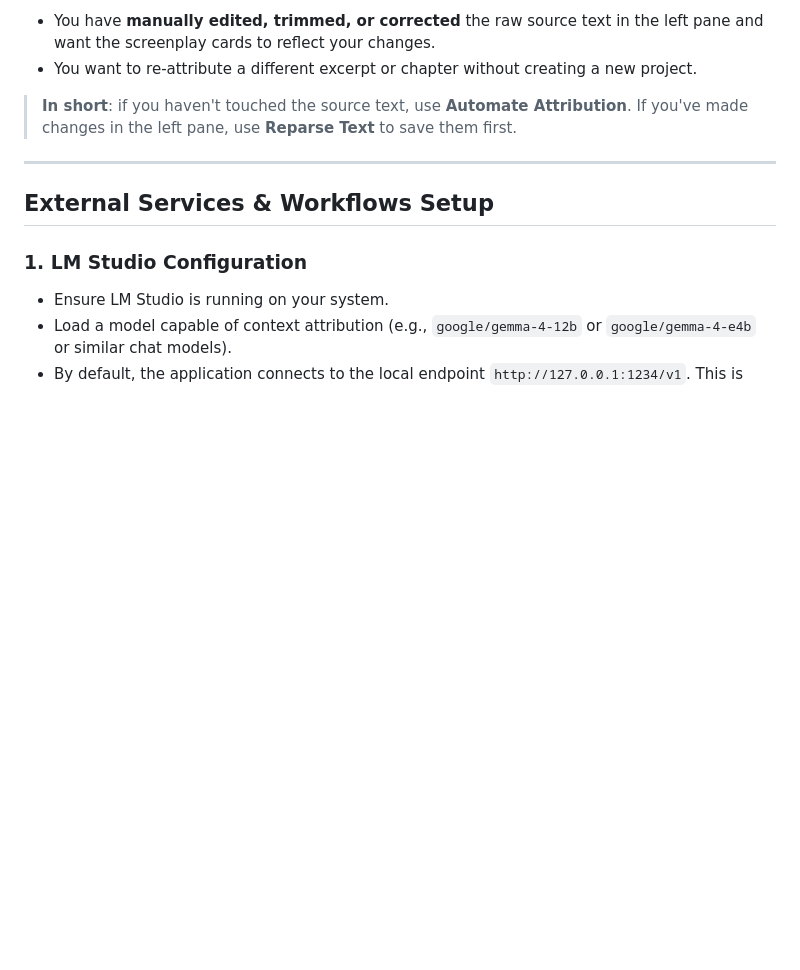
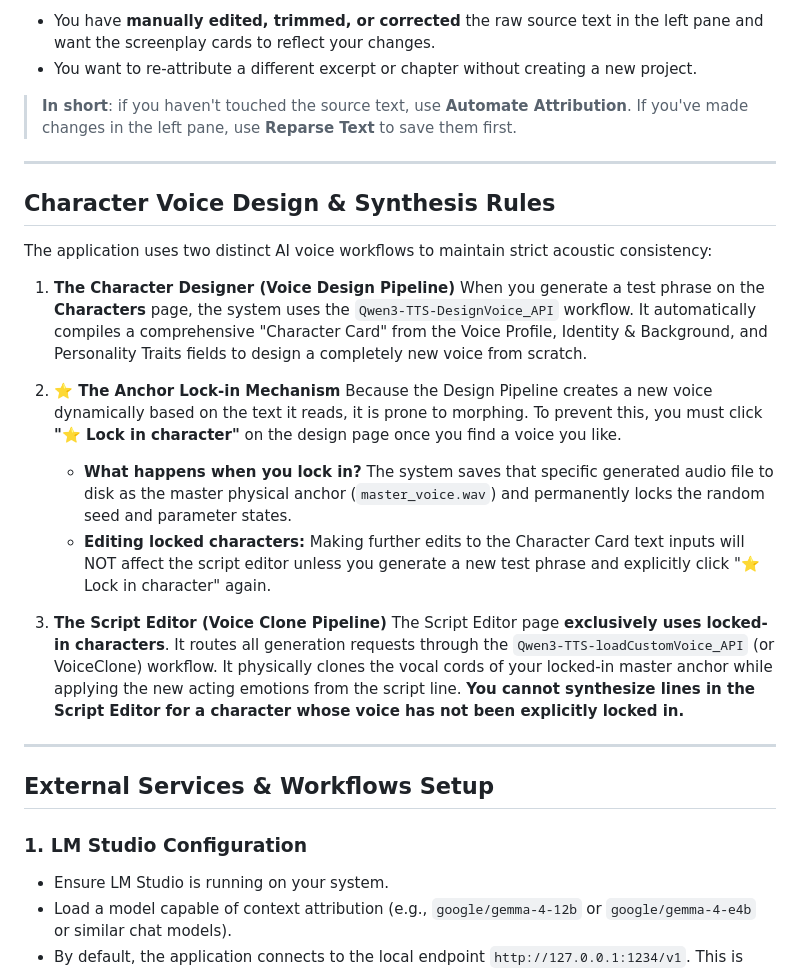
Before and after one commit to hellonearthis/AudioBook_Generation, a Markdown page: README.md, the part around the change. Rendered like a GitHub page; blank space fills up the shorter version.

Commit message:
Update documentation to clarify Voice Locking rules and character generation dependencies

```diff
--- a/README.md
+++ b/README.md
@@ -86,6 +86,23 @@ Use this when:
 
 ---
 
+## Character Voice Design & Synthesis Rules
+
+The application uses two distinct AI voice workflows to maintain strict acoustic consistency:
+
+1. **The Character Designer (Voice Design Pipeline)**
+   When you generate a test phrase on the **Characters** page, the system uses the `Qwen3-TTS-DesignVoice_API` workflow. It automatically compiles a comprehensive "Character Card" from the Voice Profile, Identity & Background, and Personality Traits fields to design a completely new voice from scratch.
+
+2. **⭐ The Anchor Lock-in Mechanism**
+   Because the Design Pipeline creates a new voice dynamically based on the text it reads, it is prone to morphing. To prevent this, you must click **"⭐ Lock in character"** on the design page once you find a voice you like.
+   - **What happens when you lock in?** The system saves that specific generated audio file to disk as the master physical anchor (`master_voice.wav`) and permanently locks the random seed and parameter states.
+   - **Editing locked characters:** Making further edits to the Character Card text inputs will NOT affect the script editor unless you generate a new test phrase and explicitly click "⭐ Lock in character" again.
+
+3. **The Script Editor (Voice Clone Pipeline)**
+   The Script Editor page **exclusively uses locked-in characters**. It routes all generation requests through the `Qwen3-TTS-loadCustomVoice_API` (or VoiceClone) workflow. It physically clones the vocal cords of your locked-in master anchor while applying the new acting emotions from the script line. **You cannot synthesize lines in the Script Editor for a character whose voice has not been explicitly locked in.**
+
+---
+
 ## External Services & Workflows Setup
 
 ### 1. LM Studio Configuration
```
